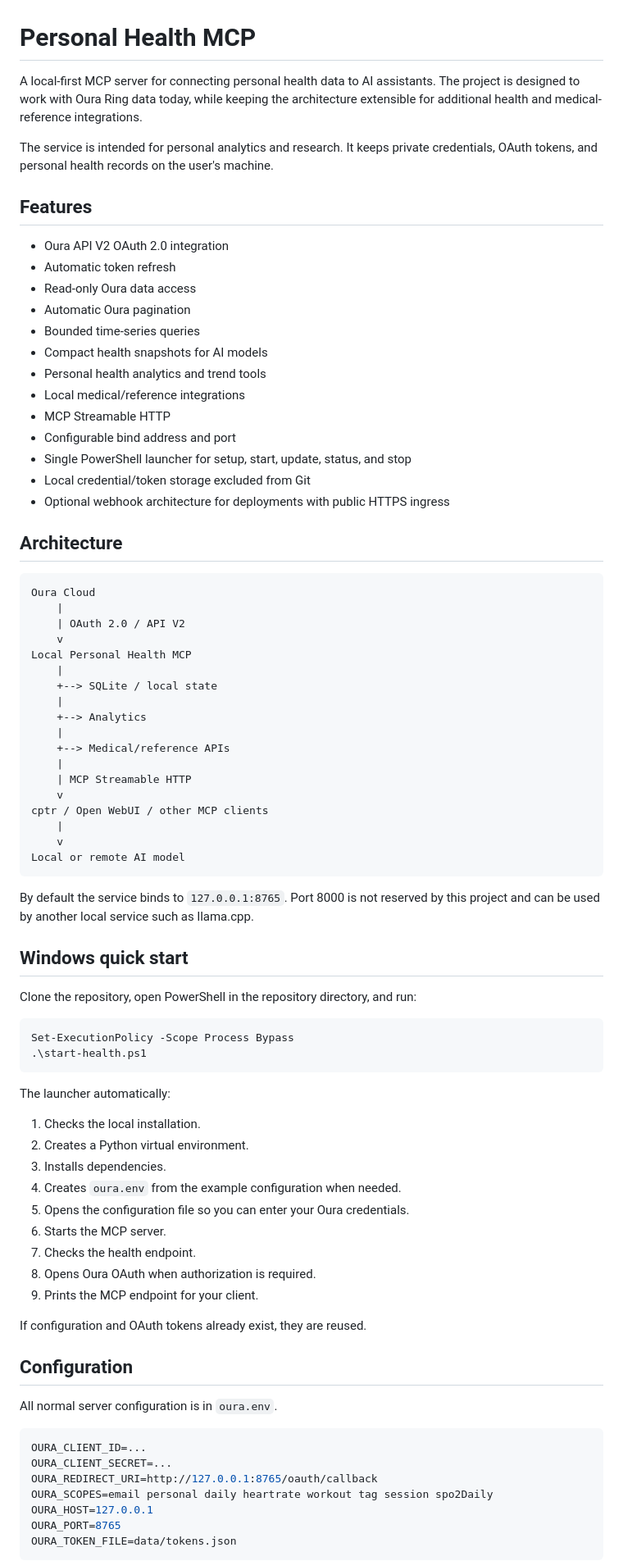
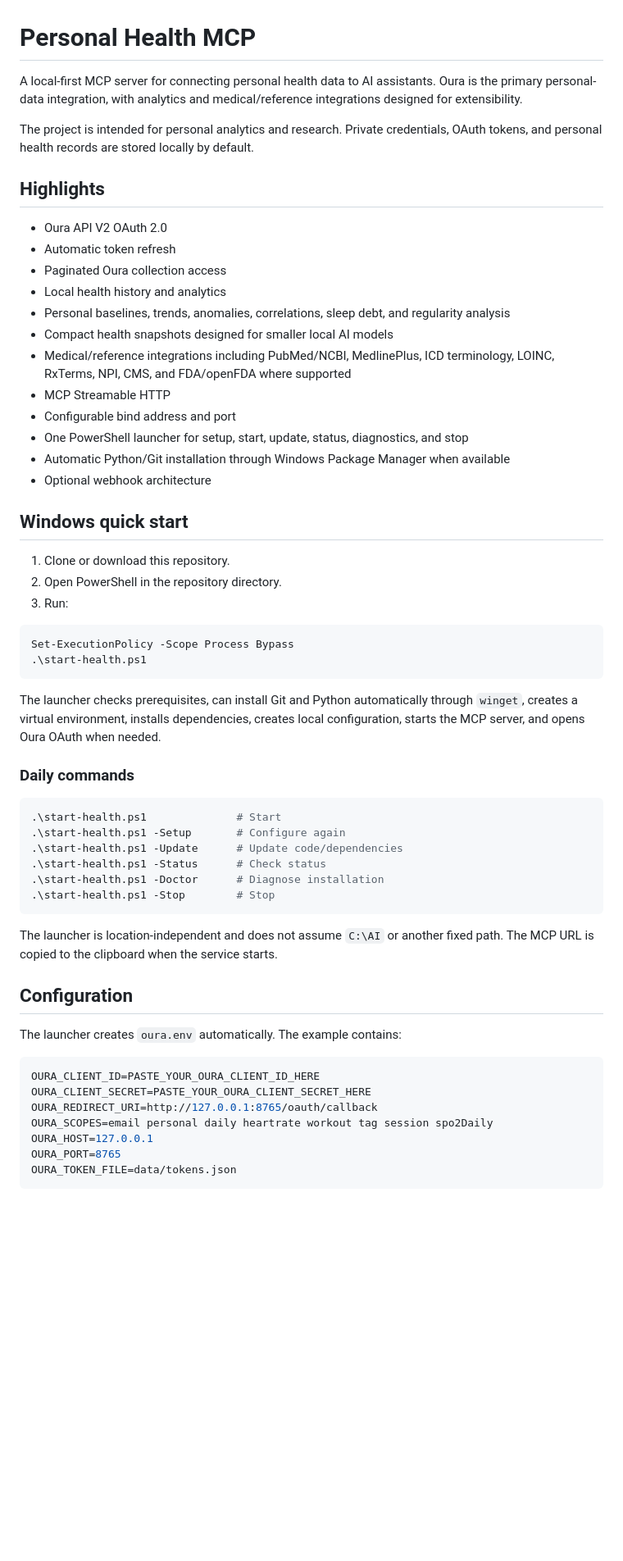
Before and after one commit to Noxy-HNR/Personal-health-data, a Markdown page: README.md, the part around one of its changes. Shown at 82% size. GitHub-like rendering; blank space fills up the shorter version.

Commit message:
Improve public README and user-friendly documentation

````diff
--- a/README.md
+++ b/README.md
@@ -1,80 +1,57 @@
 # Personal Health MCP
 
-A local-first MCP server for connecting personal health data to AI assistants. The project is designed to work with Oura Ring data today, while keeping the architecture extensible for additional health and medical-reference integrations.
+A local-first MCP server for connecting personal health data to AI assistants. Oura is the primary personal-data integration, with analytics and medical/reference integrations designed for extensibility.
 
-The service is intended for personal analytics and research. It keeps private credentials, OAuth tokens, and personal health records on the user's machine.
+The project is intended for personal analytics and research. Private credentials, OAuth tokens, and personal health records are stored locally by default.
 
-## Features
+## Highlights
 
-- Oura API V2 OAuth 2.0 integration
+- Oura API V2 OAuth 2.0
 - Automatic token refresh
-- Read-only Oura data access
-- Automatic Oura pagination
-- Bounded time-series queries
-- Compact health snapshots for AI models
-- Personal health analytics and trend tools
-- Local medical/reference integrations
+- Paginated Oura collection access
+- Local health history and analytics
+- Personal baselines, trends, anomalies, correlations, sleep debt, and regularity analysis
+- Compact health snapshots designed for smaller local AI models
+- Medical/reference integrations including PubMed/NCBI, MedlinePlus, ICD terminology, LOINC, RxTerms, NPI, CMS, and FDA/openFDA where supported
 - MCP Streamable HTTP
 - Configurable bind address and port
-- Single PowerShell launcher for setup, start, update, status, and stop
-- Local credential/token storage excluded from Git
-- Optional webhook architecture for deployments with public HTTPS ingress
-
-## Architecture
-
-```text
-Oura Cloud
-    |
-    | OAuth 2.0 / API V2
-    v
-Local Personal Health MCP
-    |
-    +--> SQLite / local state
-    |
-    +--> Analytics
-    |
-    +--> Medical/reference APIs
-    |
-    | MCP Streamable HTTP
-    v
-cptr / Open WebUI / other MCP clients
-    |
-    v
-Local or remote AI model
-```
-
-By default the service binds to `127.0.0.1:8765`. Port 8000 is not reserved by this project and can be used by another local service such as llama.cpp.
+- One PowerShell launcher for setup, start, update, status, diagnostics, and stop
+- Automatic Python/Git installation through Windows Package Manager when available
+- Optional webhook architecture
 
 ## Windows quick start
 
-Clone the repository, open PowerShell in the repository directory, and run:
+1. Clone or download this repository.
+2. Open PowerShell in the repository directory.
+3. Run:
 
 ```powershell
 Set-ExecutionPolicy -Scope Process Bypass
 .\start-health.ps1
 ```
 
-The launcher automatically:
+The launcher checks prerequisites, can install Git and Python automatically through `winget`, creates a virtual environment, installs dependencies, creates local configuration, starts the MCP server, and opens Oura OAuth when needed.
 
-1. Checks the local installation.
-2. Creates a Python virtual environment.
-3. Installs dependencies.
-4. Creates `oura.env` from the example configuration when needed.
-5. Opens the configuration file so you can enter your Oura credentials.
-6. Starts the MCP server.
-7. Checks the health endpoint.
-8. Opens Oura OAuth when authorization is required.
-9. Prints the MCP endpoint for your client.
+### Daily commands
 
-If configuration and OAuth tokens already exist, they are reused.
+```powershell
+.\start-health.ps1              # Start
+.\start-health.ps1 -Setup       # Configure again
+.\start-health.ps1 -Update      # Update code/dependencies
+.\start-health.ps1 -Status      # Check status
+.\start-health.ps1 -Doctor      # Diagnose installation
+.\start-health.ps1 -Stop        # Stop
+```
+
+The launcher is location-independent and does not assume `C:\AI` or another fixed path. The MCP URL is copied to the clipboard when the service starts.
 
 ## Configuration
 
-All normal server configuration is in `oura.env`.
+The launcher creates `oura.env` automatically. The example contains:
 
 ```env
-OURA_CLIENT_ID=...
-OURA_CLIENT_SECRET=...
+OURA_CLIENT_ID=PASTE_YOUR_OURA_CLIENT_ID_HERE
+OURA_CLIENT_SECRET=PASTE_YOUR_OURA_CLIENT_SECRET_HERE
 OURA_REDIRECT_URI=http://127.0.0.1:8765/oauth/callback
 OURA_SCOPES=email personal daily heartrate workout tag session spo2Daily
 OURA_HOST=127.0.0.1
````
Also changed, not shown: other parts of README.md (+62 -127 lines).
